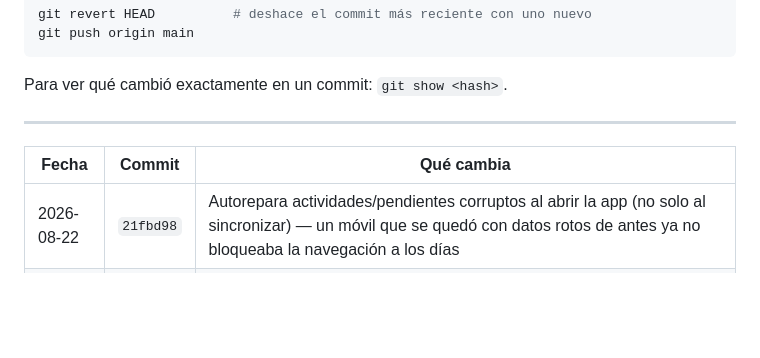
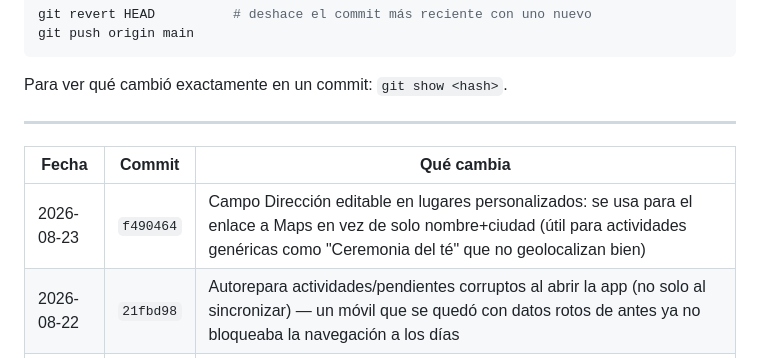
Before and after one commit to Iyex77/Japan-guide, a Markdown page: CHANGELOG.md, the part around the change. GitHub-like rendering; blank space fills up the shorter version.

Commit message:
Actualiza el historial de cambios
Co-Authored-By: Claude Sonnet 5 <noreply@anthropic.com>

```diff
--- a/CHANGELOG.md
+++ b/CHANGELOG.md
@@ -21,6 +21,7 @@ Para ver qué cambió exactamente en un commit: `git show <hash>`.
 
 | Fecha | Commit | Qué cambia |
 |---|---|---|
+| 2026-08-23 | `f490464` | Campo Dirección editable en lugares personalizados: se usa para el enlace a Maps en vez de solo nombre+ciudad (útil para actividades genéricas como "Ceremonia del té" que no geolocalizan bien) |
 | 2026-08-22 | `21fbd98` | Autorepara actividades/pendientes corruptos al abrir la app (no solo al sincronizar) — un móvil que se quedó con datos rotos de antes ya no bloqueaba la navegación a los días |
 | 2026-08-22 | `88ded1e` | Arregla que las actividades del día (doblemente codificadas por un dispositivo con código antiguo) rompieran la navegación por días; añade los pendientes propios (`j26_pendu`) a la sincronización, antes se borraban solos |
 | 2026-08-22 | `dae8735` | Arregla bucle de recargas en la sincronización (comparaba objetos reordenados como si hubieran cambiado) y arregla que las actividades por día y los pendientes propios nunca llegaran a la sala (Firestore no admite listas dentro de listas; ahora se codifican como JSON) |
```
